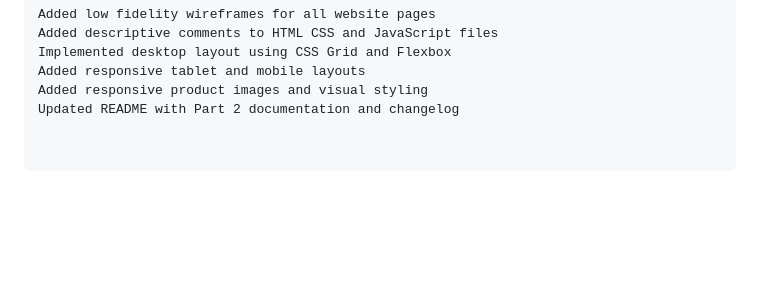
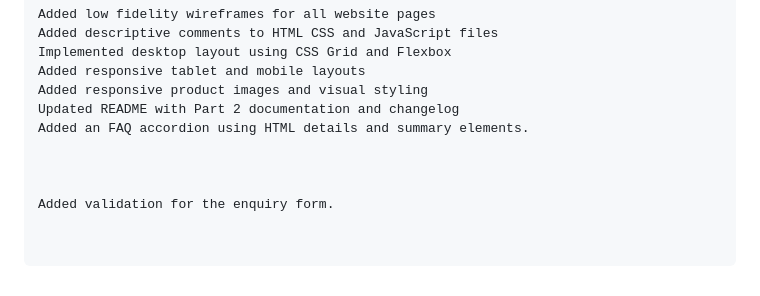
Before and after one commit to kgadi10/BloomHavenFlower, a Markdown page: README.md, the part around the change. GitHub-like rendering; blank space fills up the shorter version.

Commit message:
Update README with FAQ accordion and form validation
Included an FAQ accordion and form validation.

```diff
--- a/README.md
+++ b/README.md
@@ -466,3 +466,8 @@ Implemented desktop layout using CSS Grid and Flexbox
 Added responsive tablet and mobile layouts
 Added responsive product images and visual styling
 Updated README with Part 2 documentation and changelog
+Added an FAQ accordion using HTML details and summary elements.
+
+
+
+Added validation for the enquiry form.
```
